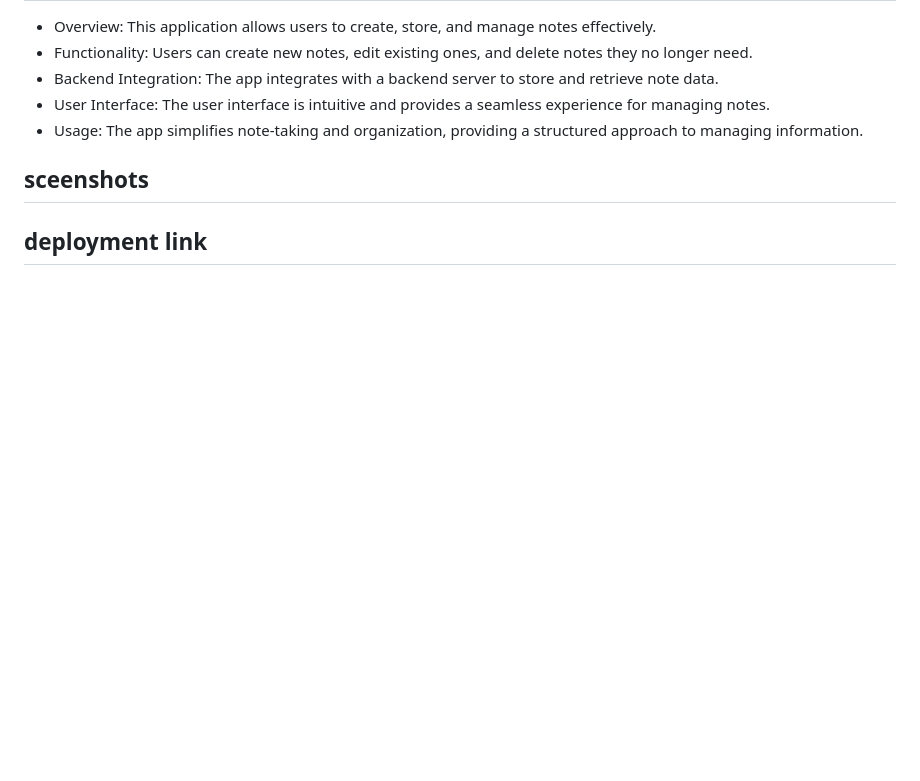
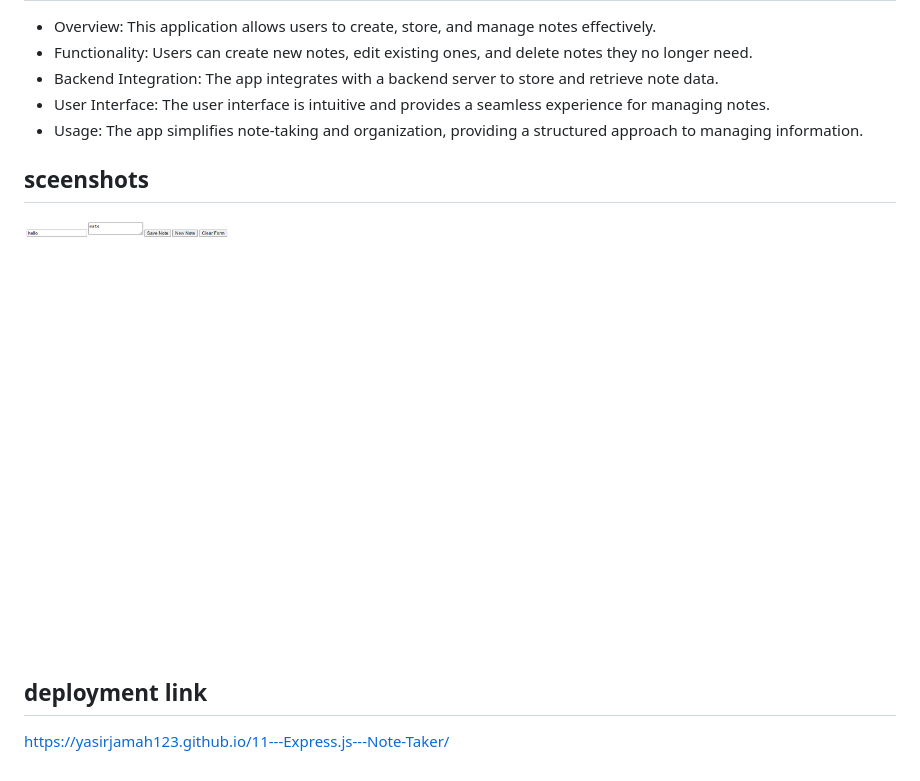
Before and after one commit to yasirjamah123/11---Express.js---Note-Taker, a Markdown page: README.md, the part around the change. GitHub-like rendering; pictures changed too: image.png (added); blank space fills up the shorter version.

Commit message:
completed README

```diff
--- a/README.md
+++ b/README.md
@@ -23,5 +23,7 @@ SO THAT I can organize my thoughts and keep track of tasks I need to complete
 - Usage: The app simplifies note-taking and organization, providing a structured approach to managing information.
 
 ## sceenshots
+![deployment page screenshot](image.png)
 
 ## deployment link
+https://yasirjamah123.github.io/11---Express.js---Note-Taker/
```
